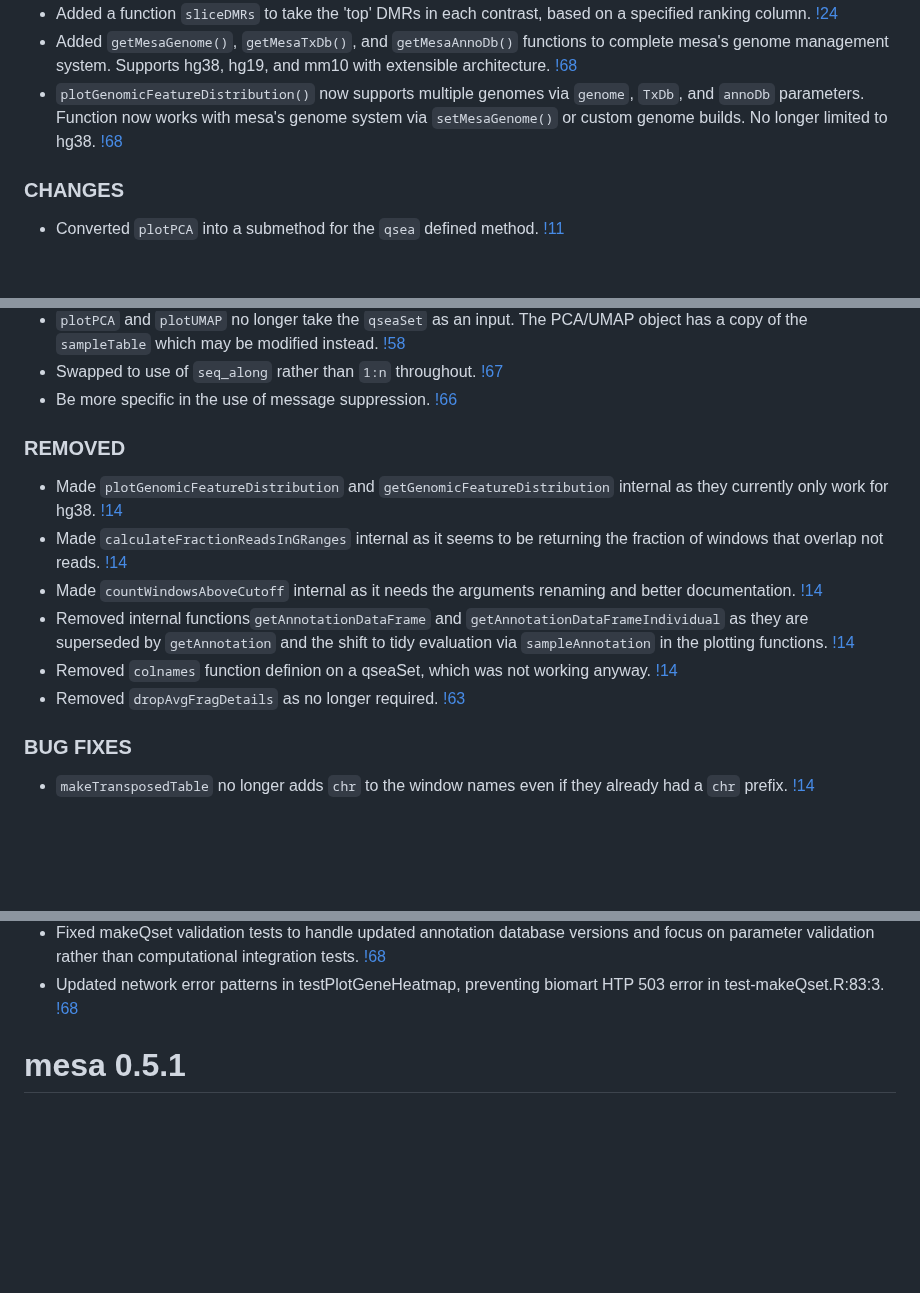
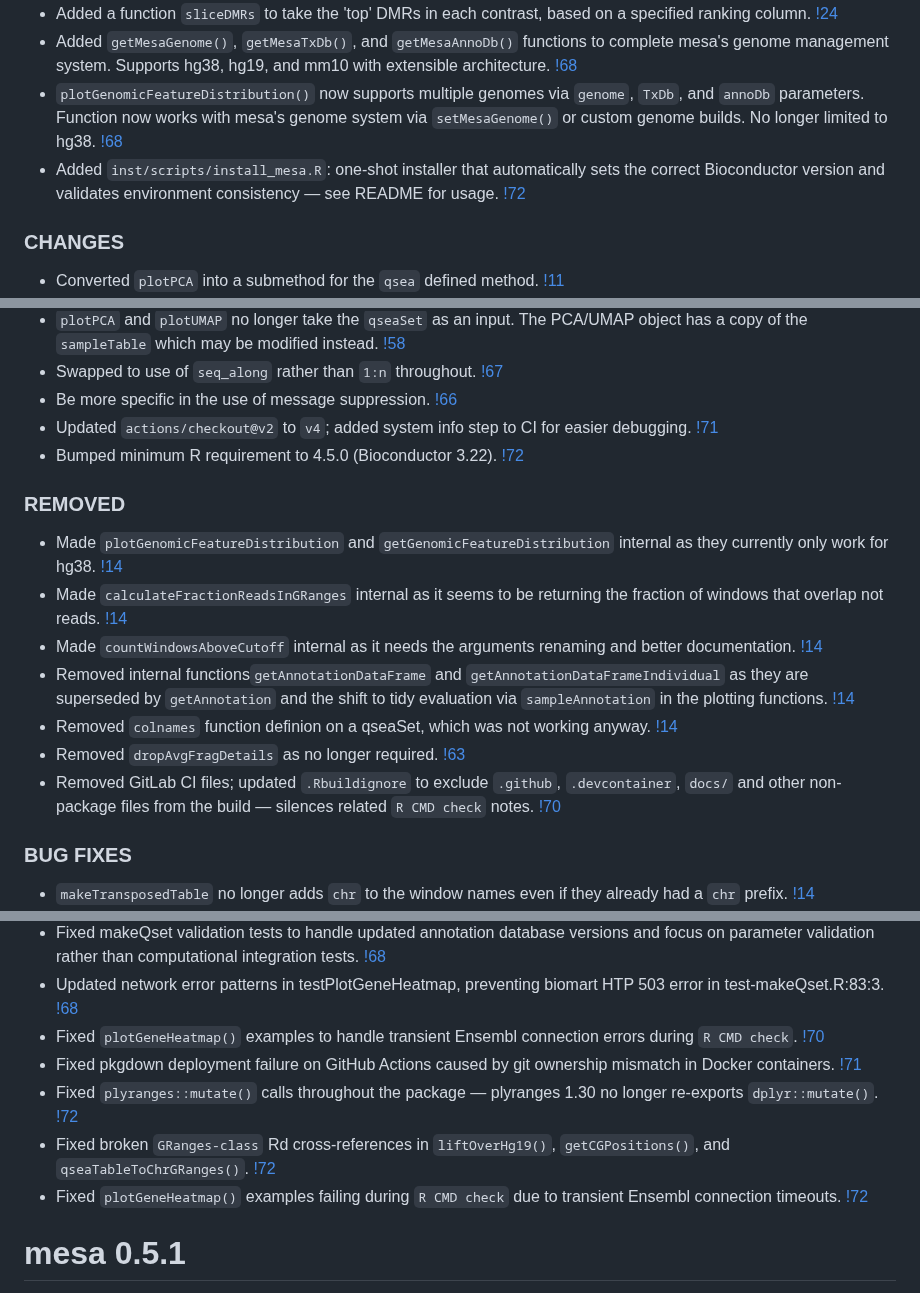
Before and after one commit to cruk-mi/mesa, a Markdown page: NEWS.md, 3 parts joined by grey strips. Rendered like a GitHub page; blank space fills up the shorter version.

Commit message:
docs(NEWS.md): add PR #72 changes

```diff
--- a/NEWS.md
+++ b/NEWS.md
@@ -13,6 +13,7 @@ editor_options:
 * Added a function `sliceDMRs` to take the 'top' DMRs in each contrast, based on a specified ranking column. [!24](https://github.com/cruk-mi/mesa/pull/24)
 * Added `getMesaGenome()`, `getMesaTxDb()`, and `getMesaAnnoDb()` functions to complete mesa's genome management system. Supports hg38, hg19, and mm10 with extensible architecture. [!68](https://github.com/cruk-mi/mesa/pull/68)
 * `plotGenomicFeatureDistribution()` now supports multiple genomes via `genome`, `TxDb`, and `annoDb` parameters. Function now works with mesa's genome system via `setMesaGenome()` or custom genome builds. No longer limited to hg38. [!68](https://github.com/cruk-mi/mesa/pull/68)
+* Added `inst/scripts/install_mesa.R`: one-shot installer that automatically sets the correct Bioconductor version and validates environment consistency — see README for usage.  [!72](https://github.com/cruk-mi/mesa/pull/72)
 
 ### CHANGES
 * Converted `plotPCA` into a submethod for the `qsea` defined method. [!11](https://github.com/cruk-mi/mesa/pull/11)
@@ -28,6 +29,8 @@ editor_options:
 * `plotPCA` and `plotUMAP` no longer take the `qseaSet` as an input. The PCA/UMAP object has a copy of the `sampleTable` which may be modified instead. [!58](https://github.com/cruk-mi/mesa/pull/58)
 * Swapped to use of `seq_along` rather than `1:n` throughout. [!67](https://github.com/cruk-mi/mesa/pull/67)
 * Be more specific in the use of message suppression. [!66](https://github.com/cruk-mi/mesa/pull/66)
+* Updated `actions/checkout@v2` to `v4`; added system info step to CI for easier debugging. [!71](https://github.com/cruk-mi/mesa/pull/71)
+* Bumped minimum R requirement to 4.5.0 (Bioconductor 3.22).  [!72](https://github.com/cruk-mi/mesa/pull/72)
 
 ### REMOVED
 * Made `plotGenomicFeatureDistribution` and `getGenomicFeatureDistribution` internal as they currently only work for hg38. [!14](https://github.com/cruk-mi/mesa/pull/14)
@@ -36,6 +39,7 @@ editor_options:
 * Removed internal functions`getAnnotationDataFrame` and `getAnnotationDataFrameIndividual` as they are superseded by `getAnnotation` and the shift to tidy evaluation via `sampleAnnotation` in the plotting functions. [!14](https://github.com/cruk-mi/mesa/pull/14)
 * Removed `colnames` function definion on a qseaSet, which was not working anyway. [!14](https://github.com/cruk-mi/mesa/pull/14)
 * Removed `dropAvgFragDetails` as no longer required. [!63](https://github.com/cruk-mi/mesa/pull/63)
+* Removed GitLab CI files; updated `.Rbuildignore` to exclude `.github`, `.devcontainer`, `docs/` and other non-package files from the build — silences related `R CMD check` notes. [!70](https://github.com/cruk-mi/mesa/pull/70)
 
 ### BUG FIXES
 * `makeTransposedTable` no longer adds `chr` to the window names even if they already had a `chr` prefix. [!14](https://github.com/cruk-mi/mesa/pull/14)
@@ -55,6 +59,11 @@ editor_options:
 * Fixed GRanges conversion error in `plotGenomicFeatureDistribution` that occurred with Bioconductor 3.21 when multiple chromosome columns existed after ChIPseeker annotation. [!68](https://github.com/cruk-mi/mesa/pull/68)
 * Fixed makeQset validation tests to handle updated annotation database versions and focus on parameter validation rather than computational integration tests. [!68](https://github.com/cruk-mi/mesa/pull/68)
 * Updated network error patterns in testPlotGeneHeatmap, preventing biomart HTP 503 error in test-makeQset.R:83:3. [!68](https://github.com/cruk-mi/mesa/pull/68)
+* Fixed `plotGeneHeatmap()` examples to handle transient Ensembl connection errors during `R CMD check`. [!70](https://github.com/cruk-mi/mesa/pull/70)
+* Fixed pkgdown deployment failure on GitHub Actions caused by git ownership mismatch in Docker containers. [!71](https://github.com/cruk-mi/mesa/pull/71)
+* Fixed `plyranges::mutate()` calls throughout the package — plyranges 1.30 no longer re-exports `dplyr::mutate()`.  [!72](https://github.com/cruk-mi/mesa/pull/72)
+* Fixed broken `GRanges-class` Rd cross-references in `liftOverHg19()`, `getCGPositions()`, and `qseaTableToChrGRanges()`.  [!72](https://github.com/cruk-mi/mesa/pull/72)
+* Fixed `plotGeneHeatmap()` examples failing during `R CMD check` due to transient Ensembl connection timeouts.  [!72](https://github.com/cruk-mi/mesa/pull/72)
 
 # mesa 0.5.1
 
```
